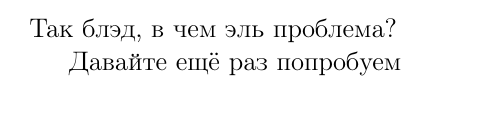
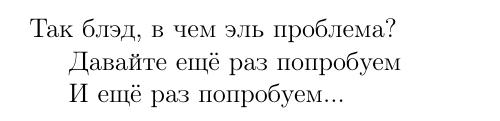
Before and after one commit to DarkL0gos/MTUCI_lectures, a LaTeX document (semester_2/algebra_dyomin/main.tex): part of page 58 of 59, cut so that both start at the same text. Compiled offline with pdfLaTeX.

Commit message:
Update main.tex

```diff
--- a/semester_2/algebra_dyomin/main.tex
+++ b/semester_2/algebra_dyomin/main.tex
@@ -34,6 +34,8 @@
 Так блэд, в чем эль проблема?
 
 Давайте ещё раз попробуем
+
+И ещё раз попробуем...
 \newpage
 \section{Использованные обозначения}
 $\square$ - окончание доказательства. \\
```
